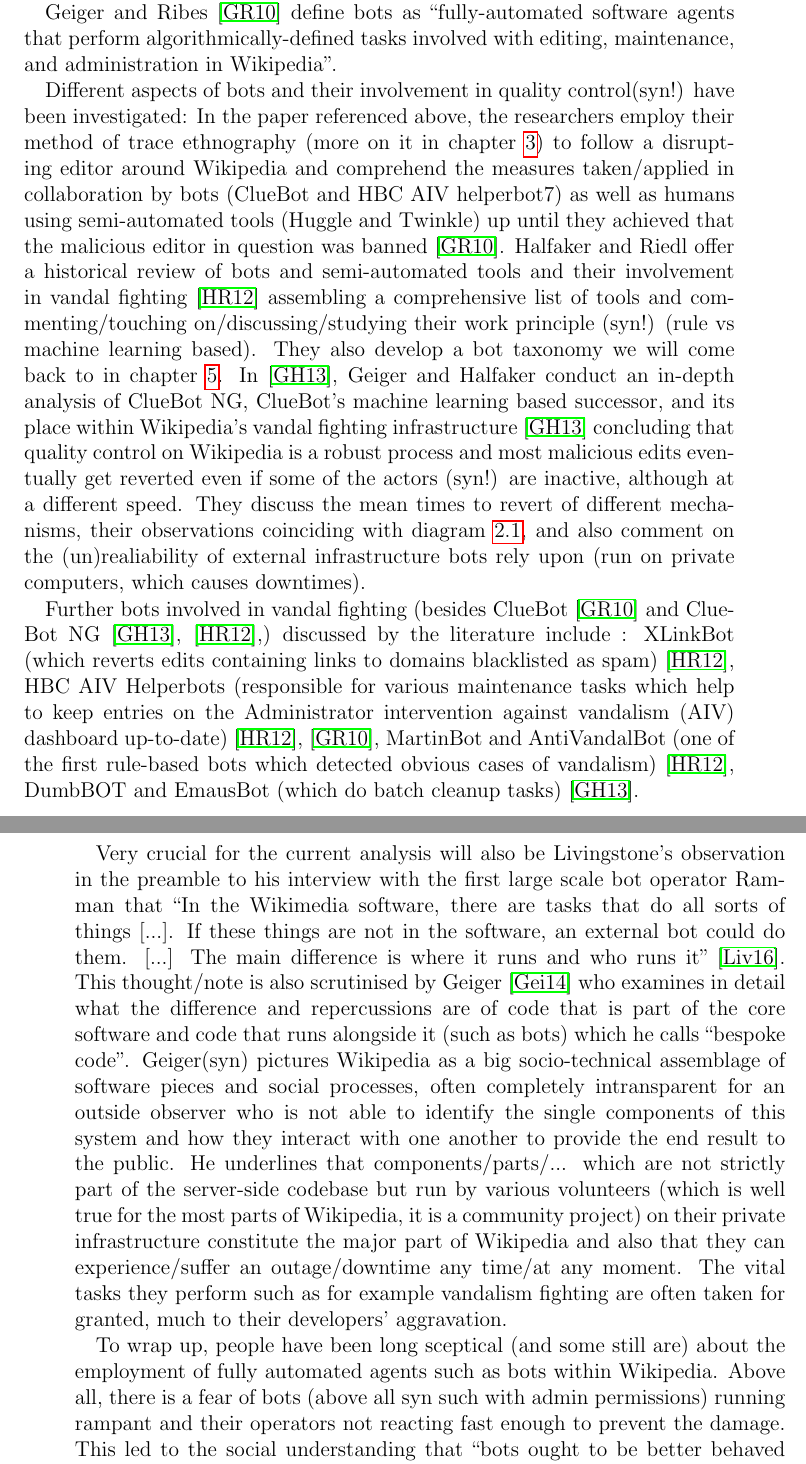
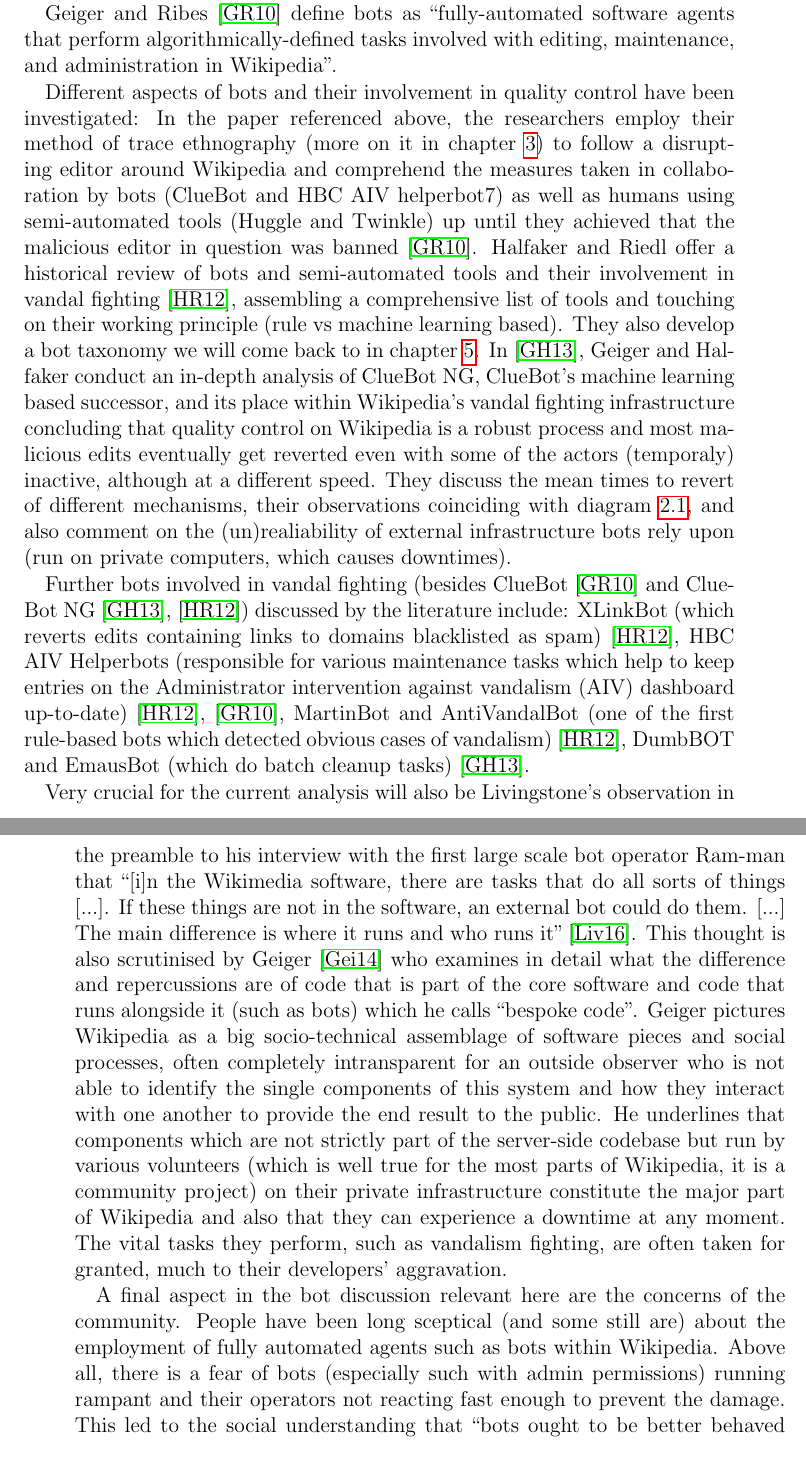
Before and after one commit to lusy/wikifilters, a LaTeX thesis (thesis/thesis_main.tex, which reads thesis/2-Background.tex): two parts of pages 24 and 25 of 92, joined at a grey line, cut so that both start at the same text. Compiled offline with pdfLaTeX.

Commit message:
Clean up bot section

```diff
--- a/thesis/2-Background.tex
+++ b/thesis/2-Background.tex
@@ -46,29 +46,28 @@
 agents that perform algorithmically-defined tasks involved
 with editing, maintenance, and administration in Wikipedia''.
 
-%TODO revise
-Different aspects of bots and their involvement in quality control(syn!) have been investigated:
-In the paper referenced above, the researchers employ their method of trace ethnography (more on it in chapter~\ref{chap:methods}) to follow a disrupting editor around Wikipedia and comprehend the measures taken/applied in collaboration by bots (ClueBot and HBC AIV helperbot7) as well as humans using semi-automated tools (Huggle and Twinkle) up until they achieved that the malicious editor in question was banned~\cite{GeiRib2010}.
-Halfaker and Riedl offer a historical review of bots and semi-automated tools and their involvement in vandal fighting~\cite{HalRied2012} assembling a comprehensive list of tools and commenting/touching on/discussing/studying their work principle (syn!) (rule vs machine learning based).
+Different aspects of bots and their involvement in quality control have been investigated:
+In the paper referenced above, the researchers employ their method of trace ethnography (more on it in chapter~\ref{chap:methods}) to follow a disrupting editor around Wikipedia and comprehend the measures taken in collaboration by bots (ClueBot and HBC AIV helperbot7) as well as humans using semi-automated tools (Huggle and Twinkle) up until they achieved that the malicious editor in question was banned~\cite{GeiRib2010}.
+Halfaker and Riedl offer a historical review of bots and semi-automated tools and their involvement in vandal fighting~\cite{HalRied2012}, assembling a comprehensive list of tools and touching on their working principle (rule vs machine learning based).
 They also develop a bot taxonomy we will come back to in chapter~\ref{chap:overview-en-wiki}. %TODO quote bot taxonomy here?
-In~\cite{GeiHal2013}, Geiger and Halfaker conduct an in-depth analysis of ClueBot NG, ClueBot's machine learning based successor, and its place within Wikipedia's vandal fighting infrastructure~\cite{GeiHal2013} concluding that quality control on Wikipedia is a robust process and most malicious edits eventually get reverted even if some of the actors (syn!) are inactive, although at a different speed.
+In~\cite{GeiHal2013}, Geiger and Halfaker conduct an in-depth analysis of ClueBot NG, ClueBot's machine learning based successor, and its place within Wikipedia's vandal fighting infrastructure concluding that quality control on Wikipedia is a robust process and most malicious edits eventually get reverted even with some of the actors (temporaly) inactive, although at a different speed.
 They discuss the mean times to revert of different mechanisms, their observations coinciding with diagram~\ref{fig:funnel-no-filters},
 and also comment on the (un)realiability of external infrastructure bots rely upon (run on private computers, which causes downtimes).
 
-Further bots involved in vandal fighting (besides ClueBot~\cite{GeiRib2010} and ClueBot NG~\cite{GeiHal2013}, \cite{HalRied2012},) discussed by the literature include :
+Further bots involved in vandal fighting (besides ClueBot~\cite{GeiRib2010} and ClueBot NG~\cite{GeiHal2013}, \cite{HalRied2012}) discussed by the literature include:
 XLinkBot (which reverts edits containing links to domains blacklisted as spam)~\cite{HalRied2012},
 HBC AIV Helperbots (responsible for various maintenance tasks which help to keep entries on the Administrator intervention against vandalism (AIV) dashboard up-to-date)~\cite{HalRied2012}, \cite{GeiRib2010},
 MartinBot and AntiVandalBot (one of the first rule-based bots which detected obvious cases of vandalism)~\cite{HalRied2012},
 DumbBOT and EmausBot (which do batch cleanup tasks)~\cite{GeiHal2013}.
 
 Very crucial for the current analysis will also be Livingstone's observation in the preamble to his interview with the first large scale bot operator Ram-man that
-``In the Wikimedia software, there are tasks that do all sorts of things [...].
+``[i]n the Wikimedia software, there are tasks that do all sorts of things [...].
 If these things are not in the software, an external bot could do them. [...]
 The main difference is where it runs and who runs it''~\cite{Livingstone2016}.
-This thought/note is also scrutinised by Geiger~\cite{Geiger2014} who examines in detail what the difference and repercussions are of code that is part of the core software and code that runs alongside it (such as bots) which he calls ``bespoke code''.
-Geiger(syn) pictures Wikipedia as a big socio-technical assemblage of software pieces and social processes, often completely intransparent for an outside observer who is not able to identify the single components of this system and how they interact with one another to provide the end result to the public.
-He underlines that components/parts/... which are not strictly part of the server-side codebase but run by various volunteers (which is well true for the most parts of Wikipedia, it is a community project) on their private infrastructure constitute the major part of Wikipedia and also that they can experience/suffer an outage/downtime any time/at any moment.
-The vital tasks they perform such as for example vandalism fighting are often taken for granted, much to their developers' aggravation.
+This thought is also scrutinised by Geiger~\cite{Geiger2014} who examines in detail what the difference and repercussions are of code that is part of the core software and code that runs alongside it (such as bots) which he calls ``bespoke code''.
+Geiger pictures Wikipedia as a big socio-technical assemblage of software pieces and social processes, often completely intransparent for an outside observer who is not able to identify the single components of this system and how they interact with one another to provide the end result to the public.
+He underlines that components which are not strictly part of the server-side codebase but run by various volunteers (which is well true for the most parts of Wikipedia, it is a community project) on their private infrastructure constitute the major part of Wikipedia and also that they can experience a downtime at any moment.
+The vital tasks they perform, such as vandalism fighting, are often taken for granted, much to their developers' aggravation.
 
 \begin{comment}
 \cite{GeiRib2010}
@@ -81,8 +80,9 @@
 \end{comment}
 
 %Concerns
-To wrap up, people have been long sceptical (and some still are) about the employment of fully automated agents such as bots within Wikipedia. %TODO that's not exactly wrapping up..
-Above all, there is a fear of bots (above all syn such with admin permissions) running rampant and their operators not reacting fast enough to prevent the damage.
+A final aspect in the bot discussion relevant here are the concerns of the community.
+People have been long sceptical (and some still are) about the employment of fully automated agents such as bots within Wikipedia.
+Above all, there is a fear of bots (especially such with admin permissions) running rampant and their operators not reacting fast enough to prevent the damage.
 This led to the social understanding that ``bots ought to be better behaved than people''~\cite{Geiger2011} which still plays a crucial role in bot development today.
 
 
```
